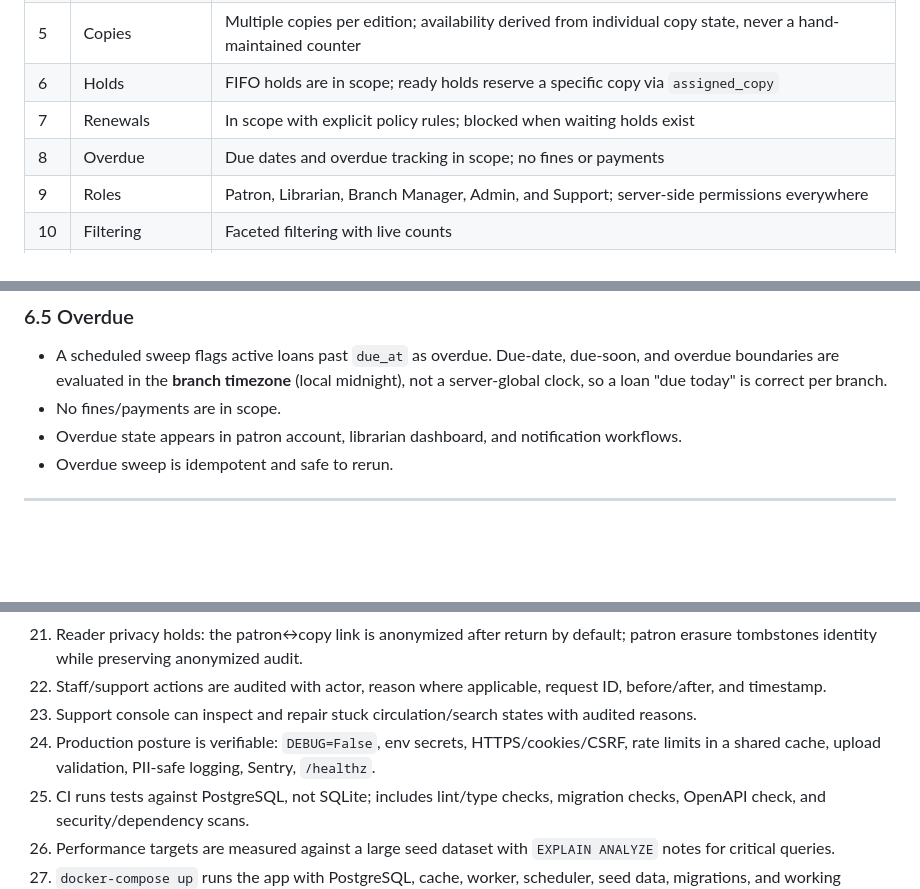
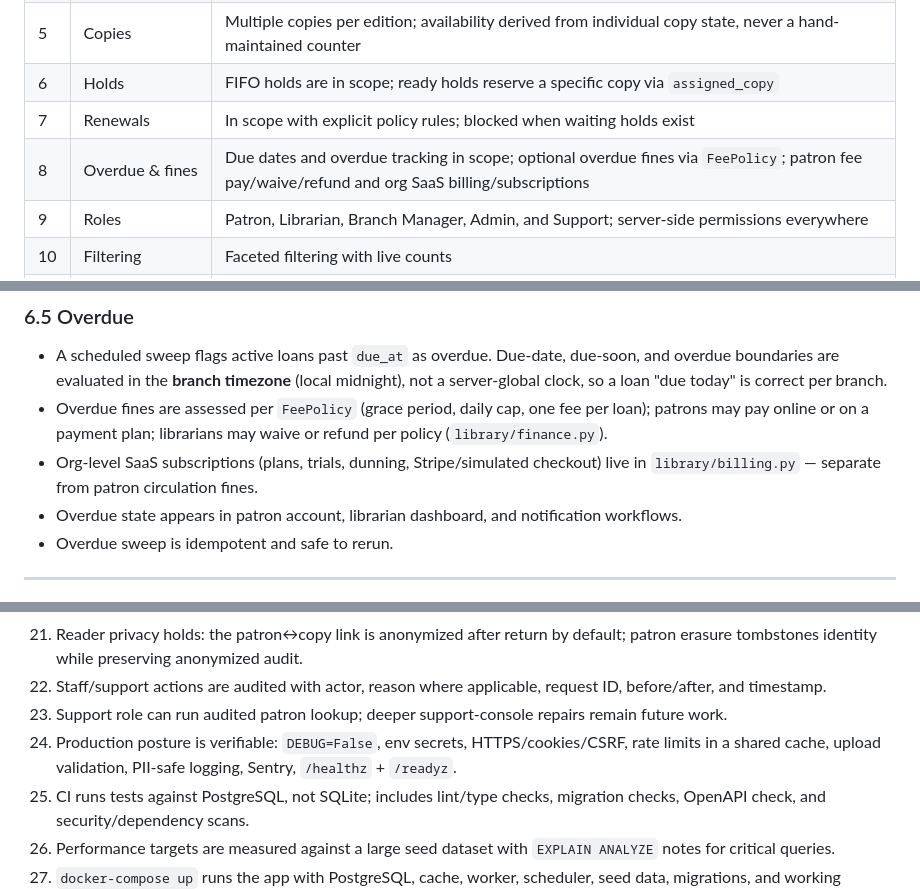
Before and after one commit to PrincetonAfeez/E-Library, a Markdown page: E-Library.md, 3 parts joined by grey strips. Rendered like a GitHub page; blank space fills up the shorter version.

```diff
--- a/E-Library.md
+++ b/E-Library.md
@@ -38,7 +38,7 @@ The core promise: **a patron can reliably find a book, and the library can relia
 | 5 | Copies | Multiple copies per edition; availability derived from individual copy state, never a hand-maintained counter |
 | 6 | Holds | FIFO holds are in scope; ready holds reserve a specific copy via `assigned_copy` |
 | 7 | Renewals | In scope with explicit policy rules; blocked when waiting holds exist |
-| 8 | Overdue | Due dates and overdue tracking in scope; no fines or payments |
+| 8 | Overdue & fines | Due dates and overdue tracking in scope; optional overdue fines via `FeePolicy`; patron fee pay/waive/refund and org SaaS billing/subscriptions |
 | 9 | Roles | Patron, Librarian, Branch Manager, Admin, and Support; server-side permissions everywhere |
 | 10 | Filtering | Faceted filtering with live counts |
 | 11 | Pagination | Offset pagination for shallow web browse; cursor/keyset pagination for API and HTMX infinite scroll |
@@ -319,7 +319,8 @@ Renewal rules:
 ### 6.5 Overdue
 
 - A scheduled sweep flags active loans past `due_at` as overdue. Due-date, due-soon, and overdue boundaries are evaluated in the **branch timezone** (local midnight), not a server-global clock, so a loan "due today" is correct per branch.
-- No fines/payments are in scope.
+- Overdue fines are assessed per `FeePolicy` (grace period, daily cap, one fee per loan); patrons may pay online or on a payment plan; librarians may waive or refund per policy (`library/finance.py`).
+- Org-level SaaS subscriptions (plans, trials, dunning, Stripe/simulated checkout) live in `library/billing.py` — separate from patron circulation fines.
 - Overdue state appears in patron account, librarian dashboard, and notification workflows.
 - Overdue sweep is idempotent and safe to rerun.
 
@@ -952,8 +949,8 @@ ADR-0019: Reader privacy is by design — the patron↔copy link is anonymized a
 20. Object-level permissions prevent patrons from accessing others' loans/holds/notifications.
 21. Reader privacy holds: the patron↔copy link is anonymized after return by default; patron erasure tombstones identity while preserving anonymized audit.
 22. Staff/support actions are audited with actor, reason where applicable, request ID, before/after, and timestamp.
-23. Support console can inspect and repair stuck circulation/search states with audited reasons.
-24. Production posture is verifiable: `DEBUG=False`, env secrets, HTTPS/cookies/CSRF, rate limits in a shared cache, upload validation, PII-safe logging, Sentry, `/healthz`.
+23. Support role can run audited patron lookup; deeper support-console repairs remain future work.
+24. Production posture is verifiable: `DEBUG=False`, env secrets, HTTPS/cookies/CSRF, rate limits in a shared cache, upload validation, PII-safe logging, Sentry, `/healthz` + `/readyz`.
 25. CI runs tests against PostgreSQL, not SQLite; includes lint/type checks, migration checks, OpenAPI check, and security/dependency scans.
 26. Performance targets are measured against a large seed dataset with `EXPLAIN ANALYZE` notes for critical queries.
 27. `docker-compose up` runs the app with PostgreSQL, cache, worker, scheduler, seed data, migrations, and working web/API flows.
```
Also changed, not shown: other parts of E-Library.md (+16 -20 lines).
